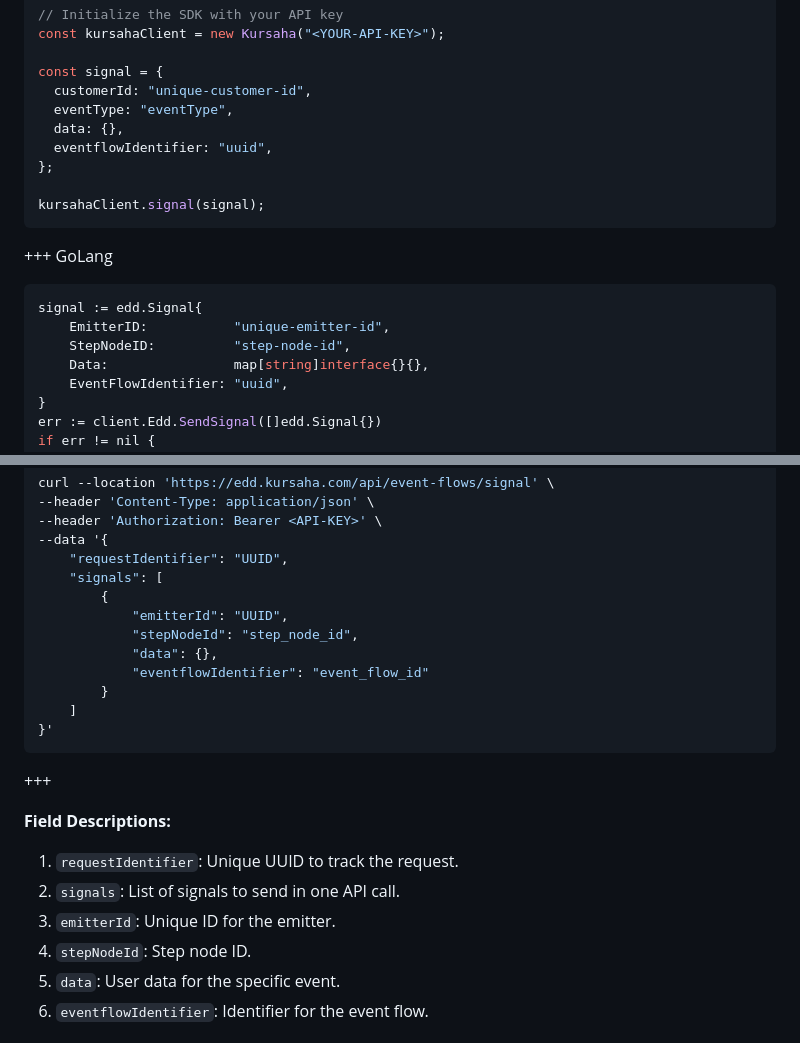
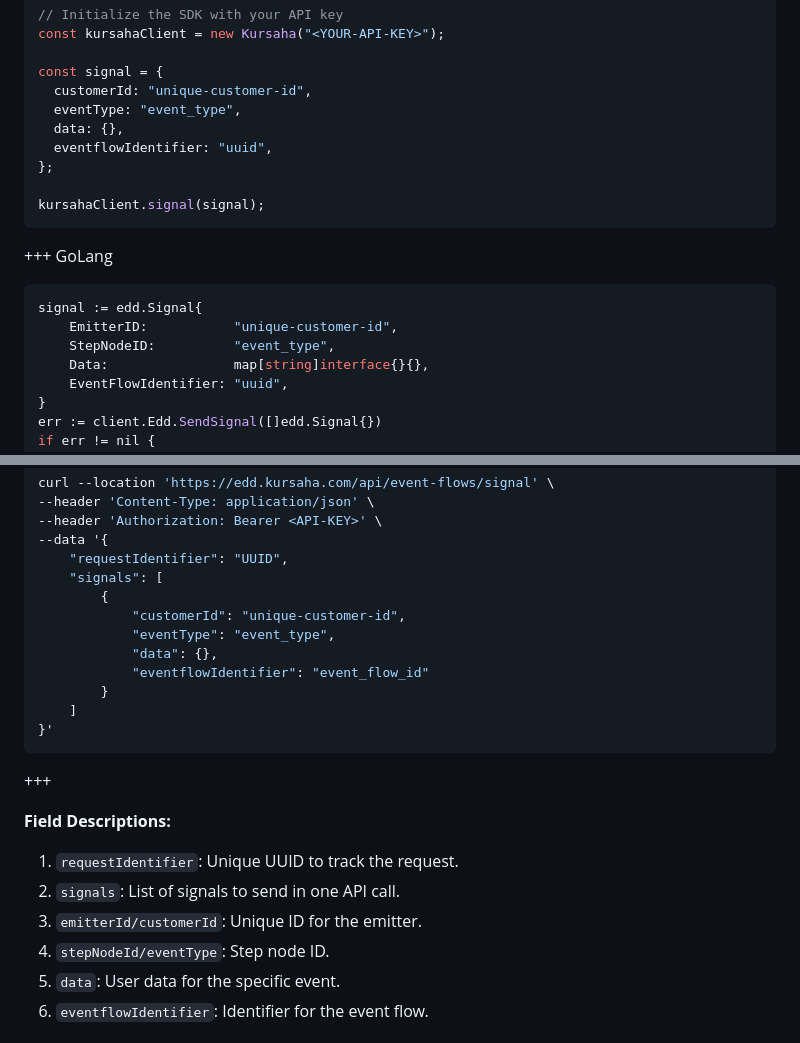
Before and after one commit to kursaha/docs, a Markdown page: developer/readme.md, 2 parts joined by grey strips. Rendered like a GitHub page.

Commit message:
edit for other languages

````diff
--- a/developer/readme.md
+++ b/developer/readme.md
@@ -92,7 +92,7 @@ const kursahaClient = new Kursaha("<YOUR-API-KEY>");
 
 const signal = {
   customerId: "unique-customer-id",
-  eventType: "eventType",
+  eventType: "event_type",
   data: {},
   eventflowIdentifier: "uuid",
 };
@@ -104,8 +104,8 @@ kursahaClient.signal(signal);
 
 ```go
 signal := edd.Signal{
-    EmitterID:           "unique-emitter-id",
-    StepNodeID:          "step-node-id",
+    EmitterID:           "unique-customer-id",
+    StepNodeID:          "event_type",
     Data:                map[string]interface{}{},
     EventFlowIdentifier: "uuid",
 }
@@ -127,8 +127,8 @@ curl --location 'https://edd.kursaha.com/api/event-flows/signal' \
     "requestIdentifier": "UUID",
     "signals": [
         {
-            "emitterId": "UUID",
-            "stepNodeId": "step_node_id",
+            "customerId": "unique-customer-id",
+            "eventType": "event_type",
             "data": {},
             "eventflowIdentifier": "event_flow_id"
         }
@@ -142,8 +142,8 @@ curl --location 'https://edd.kursaha.com/api/event-flows/signal' \
 
 1. `requestIdentifier`: Unique UUID to track the request.
 2. `signals`: List of signals to send in one API call.
-3. `emitterId`: Unique ID for the emitter.
-4. `stepNodeId`: Step node ID.
+3. `emitterId/customerId`: Unique ID for the emitter.
+4. `stepNodeId/eventType`: Step node ID.
 5. `data`: User data for the specific event.
 6. `eventflowIdentifier`: Identifier for the event flow.
 
````
